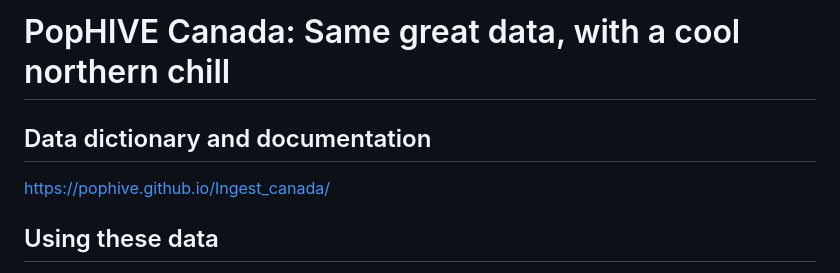
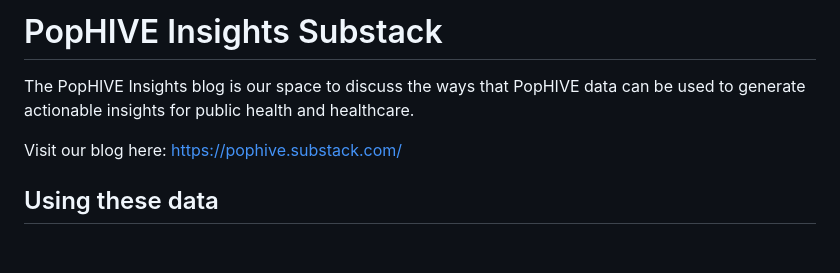
Before and after one commit to PopHIVE/Substack, a Markdown page: README.md, the part around the change. Rendered like a GitHub page; blank space fills up the shorter version.

```diff
--- a/README.md
+++ b/README.md
@@ -1,7 +1,9 @@
-# PopHIVE Canada: Same great data, with a cool northern chill
-## Data dictionary and documentation
+# PopHIVE Insights Substack
 
-https://pophive.github.io/Ingest_canada/
+The PopHIVE Insights blog is our space to discuss the ways that PopHIVE data can be used to generate actionable insights for public health and healthcare.
+
+Visit our blog here: https://pophive.substack.com/
+
 
 ## Using these data
 
```
